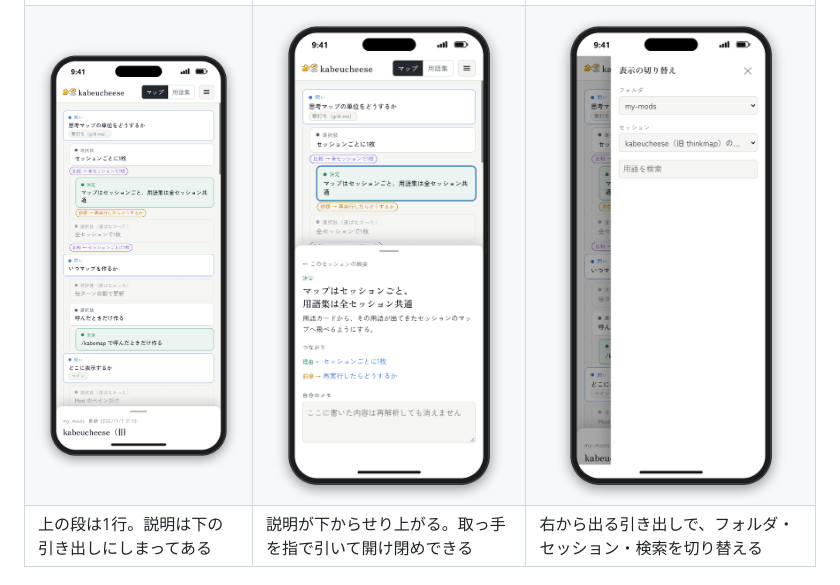
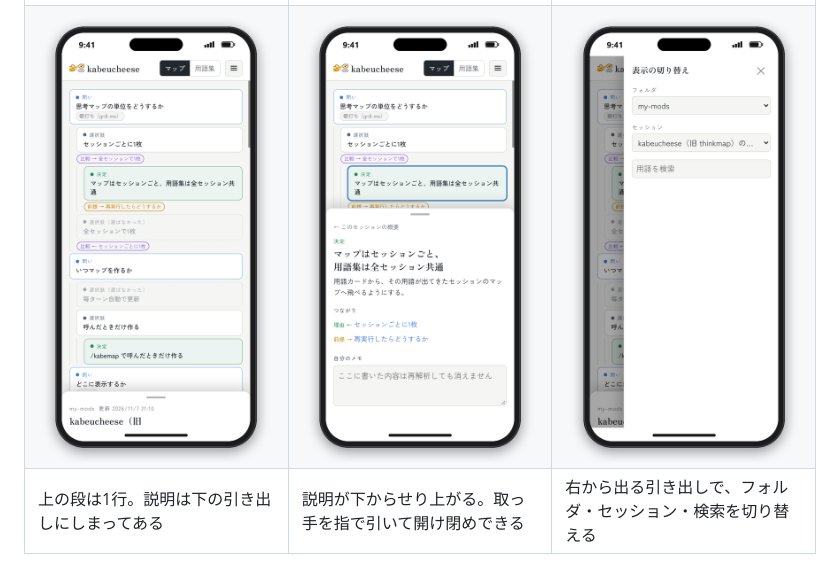
Before and after one commit to sota28hizumi/kabeucheese, a Markdown page: README.md, the part around one of its changes. Rendered like a GitHub page; pictures changed too: docs/phone-map-v2.png (added), docs/phone-map.png (deleted), docs/phone-menu-v2.png (added).

```diff
--- a/README.md
+++ b/README.md
@@ -107,8 +107,8 @@ Claude Code で Claude と壁打ちしたときに、自分がどんな思考を
   </tr>
   <tr>
-    <td align="center"><img src="docs/phone-map.png" alt="スマホ幅のマップ。上の段に名前・マップと用語集の切り替え・メニューのボタンがあり、論点が縦のツリーで並ぶ。画面の下に説明の引き出しの端が見える" width="230"></td>
-    <td align="center"><img src="docs/phone-sheet.png" alt="論点を押したところ。説明の引き出しが下からせり上がり、決定の中身・つながり・メモ欄が出ている" width="230"></td>
-    <td align="center"><img src="docs/phone-menu.png" alt="メニューを開いたところ。右から出た引き出しに、フォルダ・セッション・用語の検索欄が並ぶ" width="230"></td>
+    <td align="center"><img src="docs/phone-map-v2.png" alt="スマホ幅のマップ。上の段に名前・マップと用語集の切り替え・メニューのボタンがあり、論点が縦のツリーで並ぶ。画面の下に説明の引き出しの端が見える" width="230"></td>
+    <td align="center"><img src="docs/phone-sheet-v2.png" alt="論点を押したところ。説明の引き出しが下からせり上がり、決定の中身・つながり・メモ欄が出ている" width="230"></td>
+    <td align="center"><img src="docs/phone-menu-v2.png" alt="メニューを開いたところ。右から出た引き出しに、フォルダ・セッション・用語の検索欄が並ぶ" width="230"></td>
   </tr>
   <tr>
     <td>上の段は1行。説明は下の引き出しにしまってある</td>
```
Also changed, not shown: other parts of README.md (+3 -3 lines).
